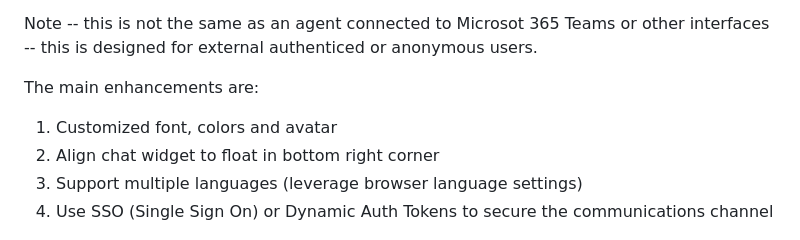
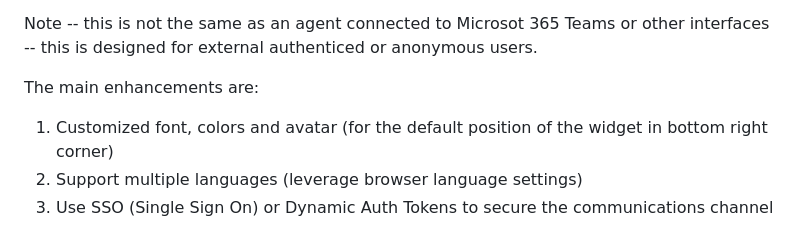
Before and after one commit to freistli/web-chatbot-project, a Markdown page: README.md, the part around the change. Rendered like a GitHub page.

```diff
--- a/README.md
+++ b/README.md
@@ -6,10 +6,9 @@ https://learn.microsoft.com/en-us/microsoft-copilot-studio/publication-connect-b
 Note -- this is not the same as an agent connected to Microsot 365 Teams or other interfaces -- this is designed for external authenticed or anonymous users.
 
 The main enhancements are:
-1. Customized font, colors and avatar
-2. Align chat widget to float in bottom right corner
-3. Support multiple languages (leverage browser language settings)
-4. Use SSO (Single Sign On) or Dynamic Auth Tokens to secure the communications channel
+1. Customized font, colors and avatar (for the default position of the widget in bottom right corner)
+2. Support multiple languages (leverage browser language settings)
+3. Use SSO (Single Sign On) or Dynamic Auth Tokens to secure the communications channel
 
 ![alt text](media/1.png)
 
```
